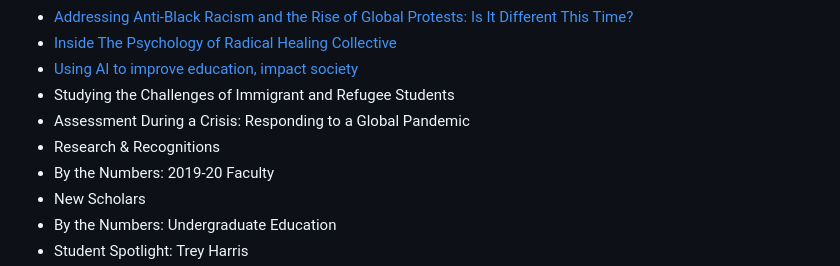
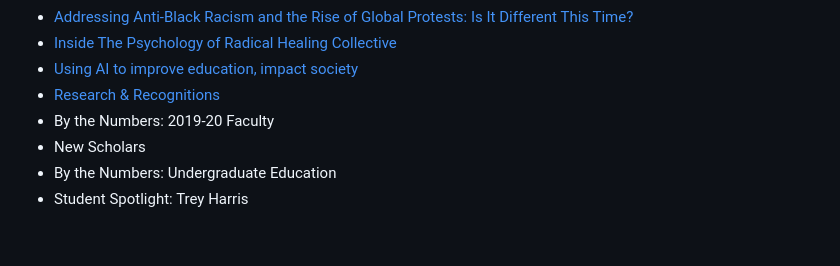
Before and after one commit to itpartnersillinois/ylf, a Markdown page: index.md, the part around the change. Rendered like a GitHub page; blank space fills up the shorter version.

```diff
--- a/index.md
+++ b/index.md
@@ -18,9 +18,7 @@ Table of Contents
 * [Addressing Anti-Black Racism and the Rise of Global Protests: Is It Different This Time?](addressing-anti-black-racism)
 * [Inside The Psychology of Radical Healing Collective](inside-the-psychology-of-radical-heading-collective)
 * [Using AI to improve education, impact society](using-ai-to-improve-education)
-* Studying the Challenges of Immigrant and Refugee Students
-* Assessment During a Crisis: Responding to a Global Pandemic
-* Research & Recognitions
+* [Research & Recognitions](research-and-recognitions)
 * By the Numbers: 2019-20 Faculty
 * New Scholars
 * By the Numbers: Undergraduate Education
```
Also changed, not shown: meet-our-new-scholars.md (deleted, +0 -14 lines), new-scholars.md (added, +14 -0 lines), research-and-recognitions.md (added, +28 -0 lines), img/faculty/liv-thorstensson-davila.png (added), img/faculty/natasha-jankowski.png (added), img/faculty/ron-jacobs.png (added), 6 other files.
